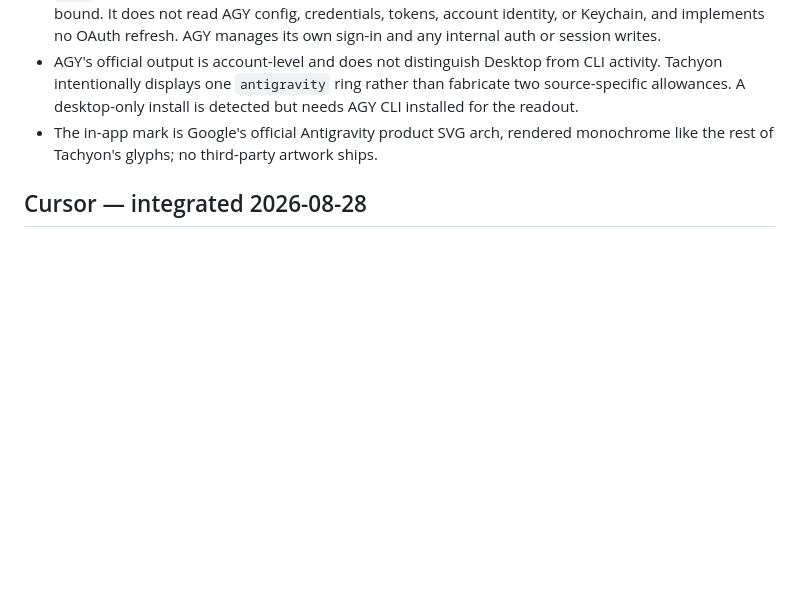
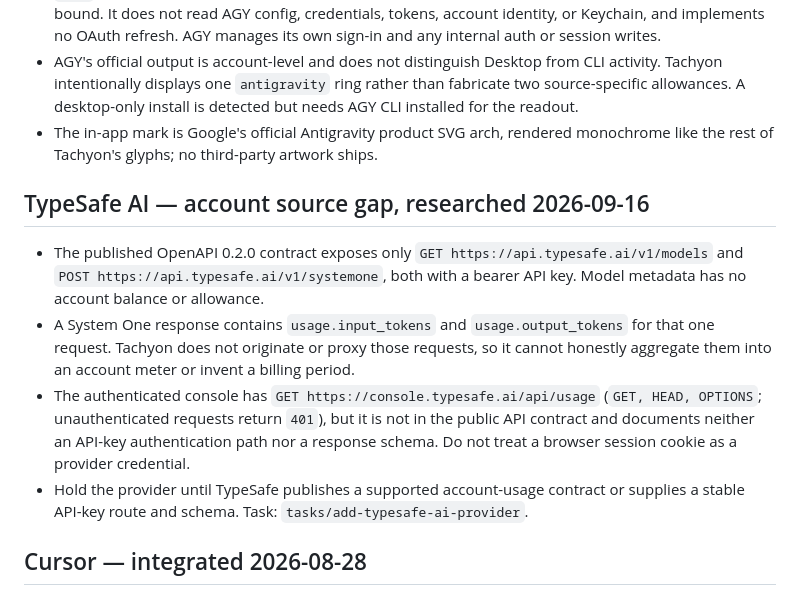
Before and after one commit to Gonzih/tachyon, a Markdown page: kb/RESEARCH.md, the part around the change. GitHub-like rendering; blank space fills up the shorter version.

Commit message:
Document TypeSafe usage API gap

```diff
--- a/kb/RESEARCH.md
+++ b/kb/RESEARCH.md
@@ -151,6 +151,25 @@ Re-verified 2026-08-30 against OpenAI's current [app-server manual](https://gith
 - The in-app mark is Google's official Antigravity product SVG arch, rendered
   monochrome like the rest of Tachyon's glyphs; no third-party artwork ships.
 
+## TypeSafe AI — account source gap, researched 2026-09-16
+
+- The published OpenAPI 0.2.0 contract exposes only `GET
+  https://api.typesafe.ai/v1/models` and `POST
+  https://api.typesafe.ai/v1/systemone`, both with a bearer API key. Model
+  metadata has no account balance or allowance.
+- A System One response contains `usage.input_tokens` and
+  `usage.output_tokens` for that one request. Tachyon does not originate or
+  proxy those requests, so it cannot honestly aggregate them into an account
+  meter or invent a billing period.
+- The authenticated console has `GET https://console.typesafe.ai/api/usage`
+  (`GET, HEAD, OPTIONS`; unauthenticated requests return `401`), but it is not
+  in the public API contract and documents neither an API-key authentication
+  path nor a response schema. Do not treat a browser session cookie as a
+  provider credential.
+- Hold the provider until TypeSafe publishes a supported account-usage contract
+  or supplies a stable API-key route and schema. Task:
+  `tasks/add-typesafe-ai-provider`.
+
 ## Cursor — integrated 2026-08-28
 
 - Token from read-only `state.vscdb` SQLite `ItemTable` key
```
